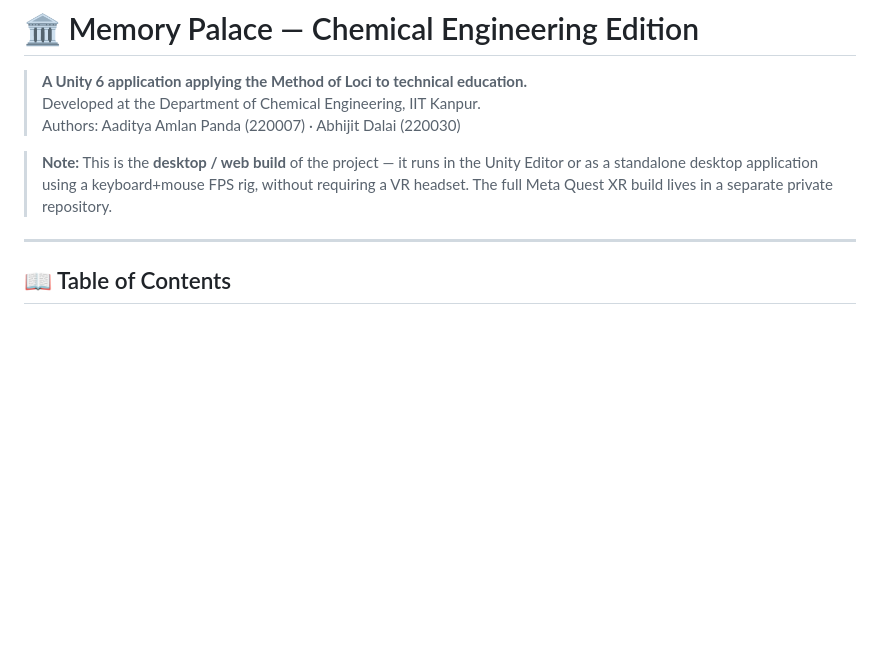
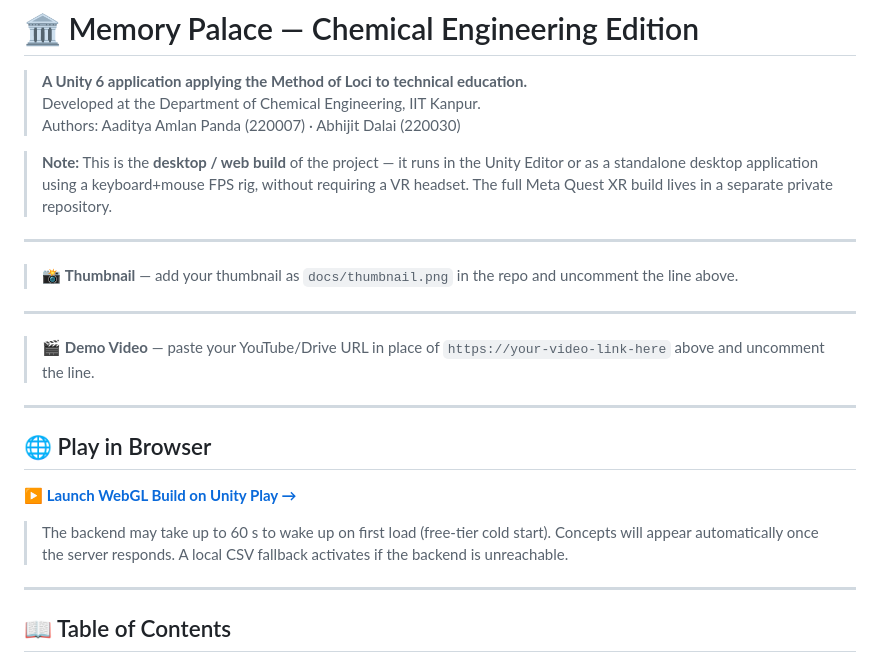
Before and after one commit to Aadityaamlan-Panda/Memory_Palace_ChE_Desktop_Web, a Markdown page: README.md, the part around one of its changes. Rendered like a GitHub page; blank space fills up the shorter version.

```diff
--- a/README.md
+++ b/README.md
@@ -7,6 +7,27 @@
 > **Note:** This is the **desktop / web build** of the project — it runs in the Unity Editor or as a standalone desktop application using a keyboard+mouse FPS rig, without requiring a VR headset. The full Meta Quest XR build lives in a separate private repository.
 
 ---
+
+<!-- THUMBNAIL: Once you have a thumbnail, add it to a docs/ folder and replace the line below -->
+<!-- ![Memory Palace Thumbnail](docs/thumbnail.png) -->
+> 📸 **Thumbnail** — add your thumbnail as `docs/thumbnail.png` in the repo and uncomment the line above.
+
+---
+
+<!-- DEMO VIDEO: Replace the URL below with your YouTube or Google Drive link, then uncomment both lines -->
+<!-- [![Watch the Demo](docs/thumbnail.png)](https://your-video-link-here) -->
+> 🎬 **Demo Video** — paste your YouTube/Drive URL in place of `https://your-video-link-here` above and uncomment the line.
+
+---
+
+## 🌐 Play in Browser
+
+**[▶ Launch WebGL Build on Unity Play →](https://play.unity.com/en/games/55443ff9-9eae-408c-b50d-544cd201342a/memorypalacewebgldesktopchemengg)**
+
+> The backend may take up to 60 s to wake up on first load (free-tier cold start). Concepts will appear automatically once the server responds. A local CSV fallback activates if the backend is unreachable.
+
+---
+
 
 ## 📖 Table of Contents
 
```
Also changed, not shown: other parts of README.md (+1 -1 lines).
